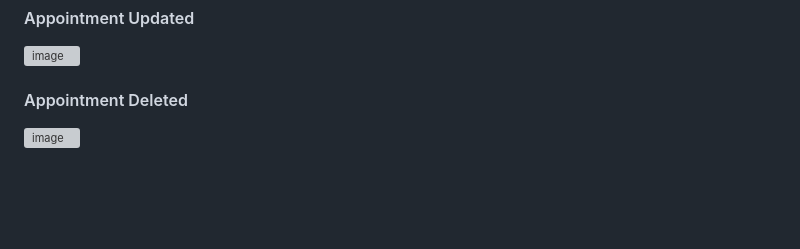
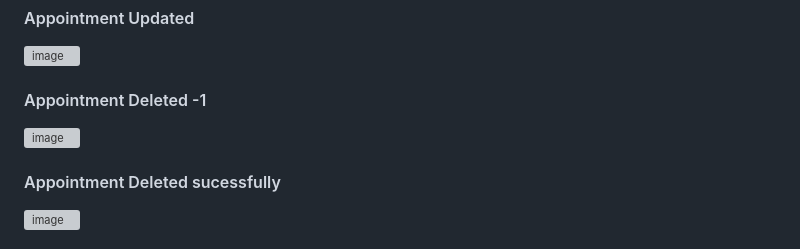
Before and after one commit to Giov3ss/iHealthy, a Markdown page: README.md, the part around one of its changes. Rendered like a GitHub page; blank space fills up the shorter version; grey boxes are pictures that could not be loaded.

Commit message:
Update README.md
Adding more features prints

```diff
--- a/README.md
+++ b/README.md
@@ -265,5 +271,8 @@ By focusing on these core features, the MVP will provide users with the ability
 #### Appointment Updated
 ![image](https://github.com/Giov3ss/iHealthy/assets/112728772/3148c0e1-12df-4fb7-9c7f-806d9c15d4ca)
 
-#### Appointment Deleted
+#### Appointment Deleted -1
+![image](https://github.com/Giov3ss/iHealthy/assets/112728772/56a7be92-33f7-4333-a8ee-cf7153349872)
+
+#### Appointment Deleted sucessfully
 ![image](https://github.com/Giov3ss/iHealthy/assets/112728772/ca3d40f8-5606-4784-a8ba-971b3f71efd5)
```
Also changed, not shown: other parts of README.md (+12 -0 lines).
